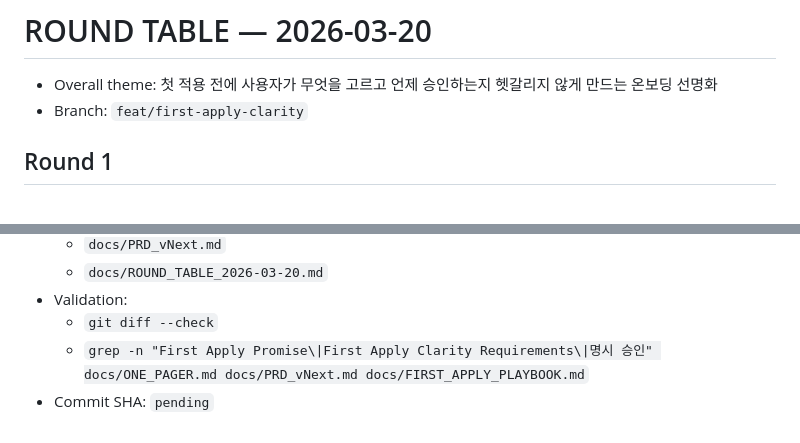
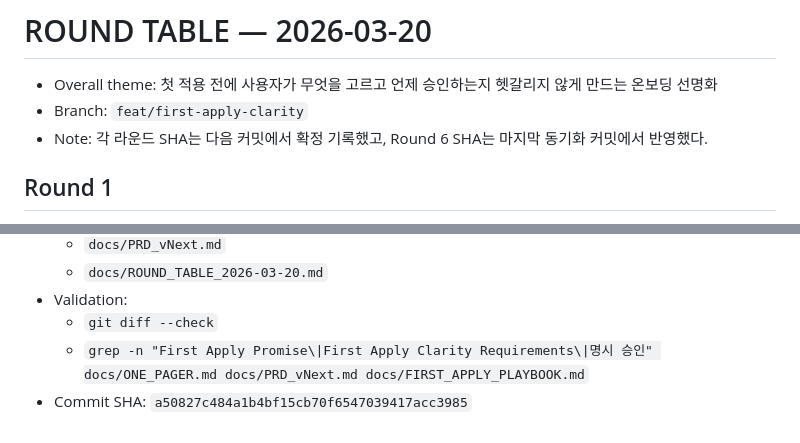
Before and after one commit to qpwoei0123/JustPaste, a Markdown page: docs/ROUND_TABLE_2026-03-20.md, 2 parts joined by grey strips. Drawn GitHub-style.

Commit message:
docs(log): 라운드 SHA 기록을 동기화

```diff
--- a/docs/ROUND_TABLE_2026-03-20.md
+++ b/docs/ROUND_TABLE_2026-03-20.md
@@ -2,6 +2,7 @@
 
 - Overall theme: 첫 적용 전에 사용자가 무엇을 고르고 언제 승인하는지 헷갈리지 않게 만드는 온보딩 선명화
 - Branch: `feat/first-apply-clarity`
+- Note: 각 라운드 SHA는 다음 커밋에서 확정 기록했고, Round 6 SHA는 마지막 동기화 커밋에서 반영했다.
 
 ## Round 1
 - User: 링크를 받았는데 첫 화면에서 무엇을 보고 어떤 질문에 답해야 하는지 바로 이해하고 싶다.
@@ -85,4 +86,4 @@
 - Validation:
   - `git diff --check`
   - `grep -n "First Apply Promise\|First Apply Clarity Requirements\|명시 승인" docs/ONE_PAGER.md docs/PRD_vNext.md docs/FIRST_APPLY_PLAYBOOK.md`
-- Commit SHA: `pending`
+- Commit SHA: `a50827c484a1b4bf15cb70f6547039417acc3985`
```
